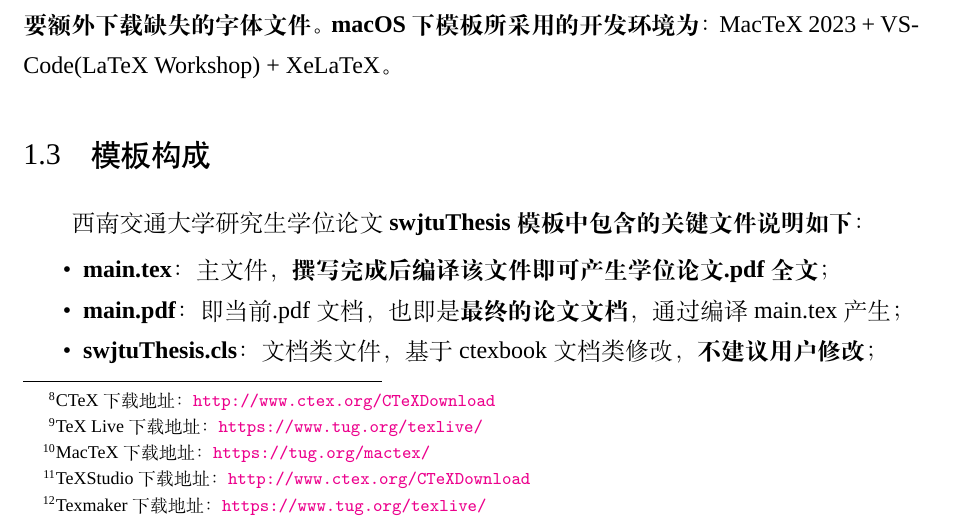
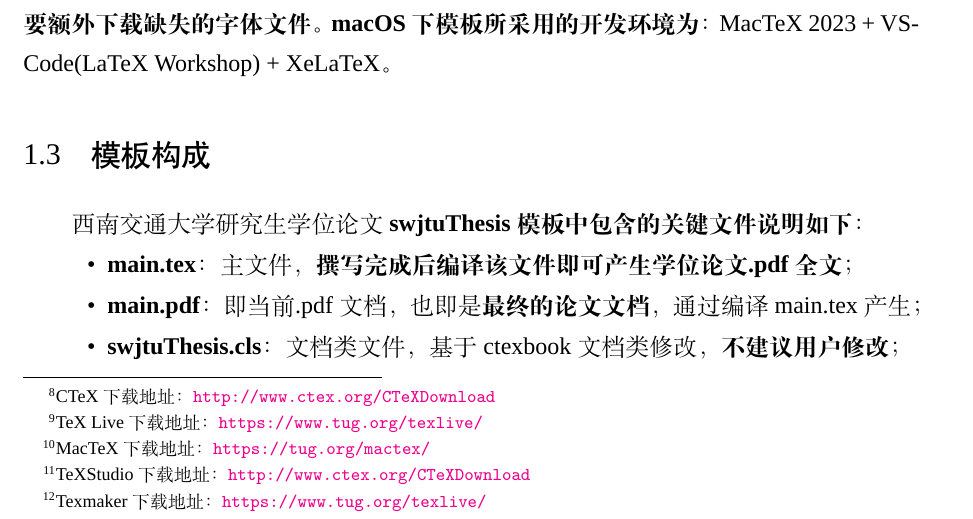
Before and after one commit to Sophie10001b/swjtuThesisV3.0, a LaTeX thesis (main.tex, which reads setup/package.tex): part of page 14 of 33, cut so that both start at the same text. Compiled offline with XeLaTeX; a missing font is replaced by an installed copy or a similar font.

Commit message:
Update package.tex

```diff
--- a/setup/package.tex
+++ b/setup/package.tex
@@ -47,11 +47,12 @@
 \usepackage{colortbl} %控制表格颜色
 
 % 列表宏包
+% V3.0更改——参考已发表论文格式，调整列表元素的缩进选项，达到首行缩进2字符的效果，同时去除了列表与正文的额外间隔
 \usepackage{enumerate} % 其后可接选项[a,A,i,I,1]
 \usepackage{enumitem}
-\setenumerate[1]{itemsep=0pt,partopsep=0pt,parsep=\parskip,topsep=3pt}
-\setitemize[1]{itemsep=0pt,partopsep=0pt,parsep=\parskip,topsep=3pt}
-\setdescription{itemsep=0pt,partopsep=0pt,parsep=\parskip,topsep=3pt}
+\setenumerate[1]{itemsep=0pt,partopsep=0pt,parsep=\parskip,topsep=0pt,leftmargin=0pt, itemindent=3.5em}
+\setitemize[1]{itemsep=0pt,partopsep=0pt,parsep=\parskip,topsep=0pt,leftmargin=0pt,itemindent=3.5em}
+\setdescription{itemsep=0pt,partopsep=0pt,parsep=\parskip,topsep=0pt,leftmargin=0pt,itemindent=3.5em}
 
 % 英文采用Times New Rome字体（建议把这个宏包放在最后避免发生宏包冲突）
 \usepackage{fontspec}
```
